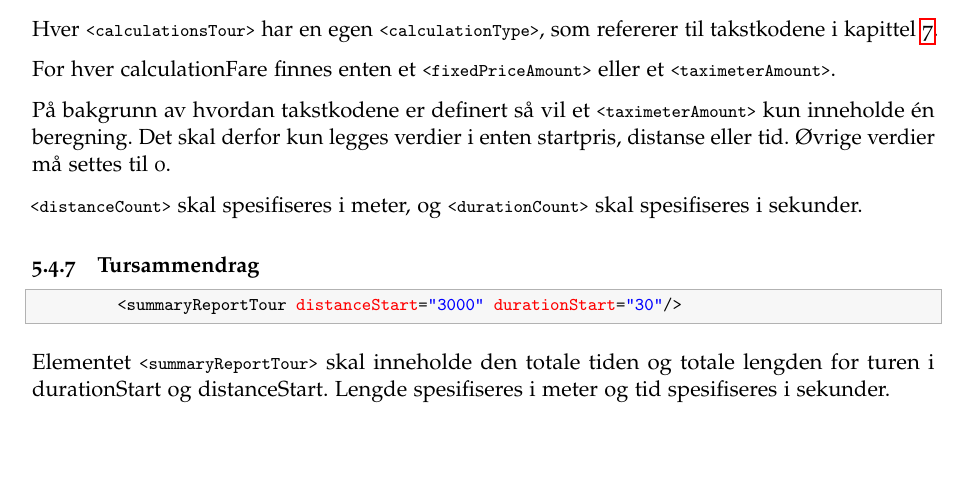
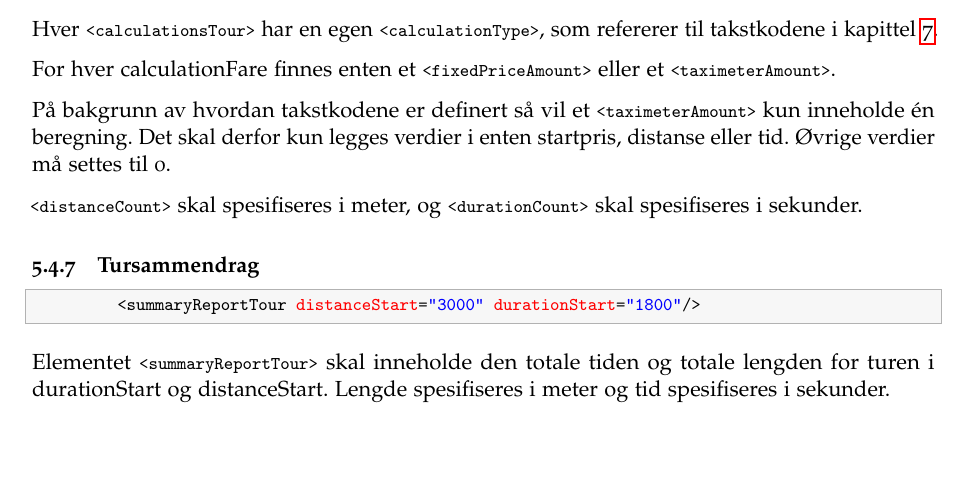
Before and after one commit to pasientreiser/selvdeklarasjon-oppgjor, a LaTeX document (selvdeklarasjon/selvdeklarasjon.tex): part of page 12 of 19, cut so that both start at the same text. Compiled offline with pdfLaTeX.

Commit message:
Endret eksempler for å tydeliggjøre bruk av sekunder som enhet

```diff
--- a/selvdeklarasjon/selvdeklarasjon.tex
+++ b/selvdeklarasjon/selvdeklarasjon.tex
@@ -593,7 +593,7 @@ På bakgrunn av hvordan takstkodene er definert så vil et \lstinline{<taximeter
 \subsubsection{Tursammendrag}
 
 \begin{lstlisting}
-        <summaryReportTour distanceStart="3000" durationStart="30"/>
+        <summaryReportTour distanceStart="3000" durationStart="1800"/>
 \end{lstlisting}
 
 Elementet \lstinline{<summaryReportTour>} skal inneholde den totale tiden og totale lengden for turen i durationStart og distanceStart. Lengde spesifiseres i meter og tid spesifiseres i sekunder.
```
Also changed, not shown: 1 other file.
